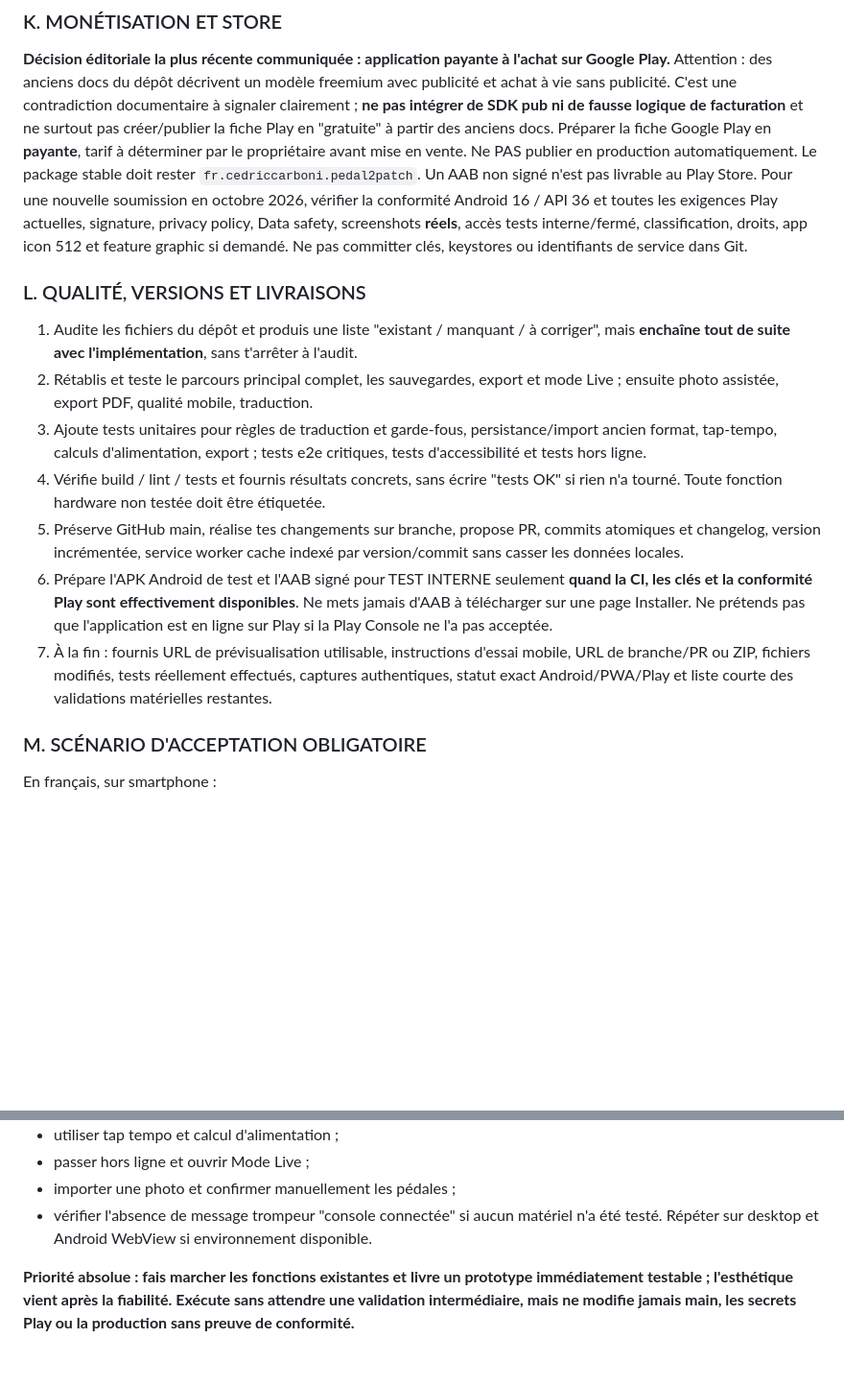
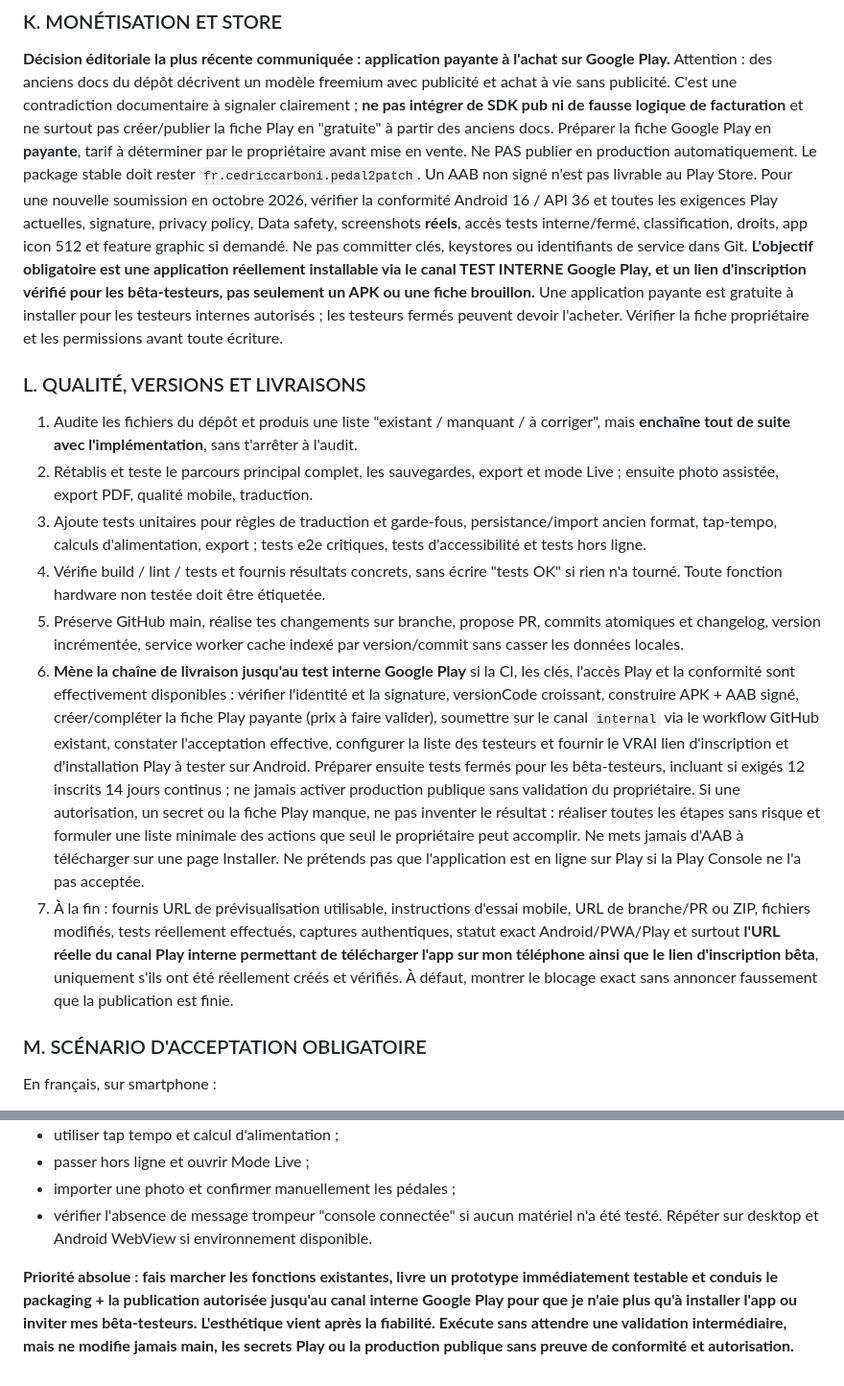
Before and after one commit to cdriccarboni/pedal2patch, a Markdown page: docs/PROMPT_GOOGLE_AI_STUDIO_2026-10-09.md, 2 parts joined by grey strips. Shown at 96% size. Drawn GitHub-style; blank space fills up the shorter version.

Commit message:
docs: extend AI Studio master brief through Play internal and closed testing

```diff
--- a/docs/PROMPT_GOOGLE_AI_STUDIO_2026-10-09.md
+++ b/docs/PROMPT_GOOGLE_AI_STUDIO_2026-10-09.md
@@ -68,7 +68,7 @@ Découpler modèle métier, profils consoles, moteur de règles, composants UX,
 
 ### K. MONÉTISATION ET STORE
 **Décision éditoriale la plus récente communiquée : application payante à l'achat sur Google Play.** Attention : des anciens docs du dépôt décrivent un modèle freemium avec publicité et achat à vie sans publicité. C'est une contradiction documentaire à signaler clairement ; **ne pas intégrer de SDK pub ni de fausse logique de facturation** et ne surtout pas créer/publier la fiche Play en "gratuite" à partir des anciens docs. Préparer la fiche Google Play en **payante**, tarif à déterminer par le propriétaire avant mise en vente. Ne PAS publier en production automatiquement. Le package stable doit rester `fr.cedriccarboni.pedal2patch`. Un AAB non signé n'est pas livrable au Play Store.
-Pour une nouvelle soumission en octobre 2026, vérifier la conformité Android 16 / API 36 et toutes les exigences Play actuelles, signature, privacy policy, Data safety, screenshots **réels**, accès tests interne/fermé, classification, droits, app icon 512 et feature graphic si demandé. Ne pas committer clés, keystores ou identifiants de service dans Git.
+Pour une nouvelle soumission en octobre 2026, vérifier la conformité Android 16 / API 36 et toutes les exigences Play actuelles, signature, privacy policy, Data safety, screenshots **réels**, accès tests interne/fermé, classification, droits, app icon 512 et feature graphic si demandé. Ne pas committer clés, keystores ou identifiants de service dans Git. **L'objectif obligatoire est une application réellement installable via le canal TEST INTERNE Google Play, et un lien d'inscription vérifié pour les bêta-testeurs, pas seulement un APK ou une fiche brouillon.** Une application payante est gratuite à installer pour les testeurs internes autorisés ; les testeurs fermés peuvent devoir l'acheter. Vérifier la fiche propriétaire et les permissions avant toute écriture.
 
 ### L. QUALITÉ, VERSIONS ET LIVRAISONS
 1. Audite les fichiers du dépôt et produis une liste "existant / manquant / à corriger", mais **enchaîne tout de suite avec l'implémentation**, sans t'arrêter à l'audit.
@@ -76,8 +76,8 @@ Pour une nouvelle soumission en octobre 2026, vérifier la conformité Android 1
 3. Ajoute tests unitaires pour règles de traduction et garde-fous, persistance/import ancien format, tap-tempo, calculs d'alimentation, export ; tests e2e critiques, tests d'accessibilité et tests hors ligne.
 4. Vérifie build / lint / tests et fournis résultats concrets, sans écrire "tests OK" si rien n'a tourné. Toute fonction hardware non testée doit être étiquetée.
 5. Préserve GitHub main, réalise tes changements sur branche, propose PR, commits atomiques et changelog, version incrémentée, service worker cache indexé par version/commit sans casser les données locales.
-6. Prépare l'APK Android de test et l'AAB signé pour TEST INTERNE seulement **quand la CI, les clés et la conformité Play sont effectivement disponibles**. Ne mets jamais d'AAB à télécharger sur une page Installer. Ne prétends pas que l'application est en ligne sur Play si la Play Console ne l'a pas acceptée.
-7. À la fin : fournis URL de prévisualisation utilisable, instructions d'essai mobile, URL de branche/PR ou ZIP, fichiers modifiés, tests réellement effectués, captures authentiques, statut exact Android/PWA/Play et liste courte des validations matérielles restantes.
+6. **Mène la chaîne de livraison jusqu'au test interne Google Play** si la CI, les clés, l'accès Play et la conformité sont effectivement disponibles : vérifier l'identité et la signature, versionCode croissant, construire APK + AAB signé, créer/compléter la fiche Play payante (prix à faire valider), soumettre sur le canal `internal` via le workflow GitHub existant, constater l'acceptation effective, configurer la liste des testeurs et fournir le VRAI lien d'inscription et d'installation Play à tester sur Android. Préparer ensuite tests fermés pour les bêta-testeurs, incluant si exigés 12 inscrits 14 jours continus ; ne jamais activer production publique sans validation du propriétaire. Si une autorisation, un secret ou la fiche Play manque, ne pas inventer le résultat : réaliser toutes les étapes sans risque et formuler une liste minimale des actions que seul le propriétaire peut accomplir. Ne mets jamais d'AAB à télécharger sur une page Installer. Ne prétends pas que l'application est en ligne sur Play si la Play Console ne l'a pas acceptée.
+7. À la fin : fournis URL de prévisualisation utilisable, instructions d'essai mobile, URL de branche/PR ou ZIP, fichiers modifiés, tests réellement effectués, captures authentiques, statut exact Android/PWA/Play et surtout **l'URL réelle du canal Play interne permettant de télécharger l'app sur mon téléphone ainsi que le lien d'inscription bêta**, uniquement s'ils ont été réellement créés et vérifiés. À défaut, montrer le blocage exact sans annoncer faussement que la publication est finie.
 
 ### M. SCÉNARIO D'ACCEPTATION OBLIGATOIRE
 En français, sur smartphone :
@@ -92,4 +92,4 @@ En français, sur smartphone :
 - vérifier l'absence de message trompeur "console connectée" si aucun matériel n'a été testé.
 Répéter sur desktop et Android WebView si environnement disponible.
 
-**Priorité absolue : fais marcher les fonctions existantes et livre un prototype immédiatement testable ; l'esthétique vient après la fiabilité. Exécute sans attendre une validation intermédiaire, mais ne modifie jamais main, les secrets Play ou la production sans preuve de conformité.**
+**Priorité absolue : fais marcher les fonctions existantes, livre un prototype immédiatement testable et conduis le packaging + la publication autorisée jusqu'au canal interne Google Play pour que je n'aie plus qu'à installer l'app ou inviter mes bêta-testeurs. L'esthétique vient après la fiabilité. Exécute sans attendre une validation intermédiaire, mais ne modifie jamais main, les secrets Play ou la production publique sans preuve de conformité et autorisation.**
```
